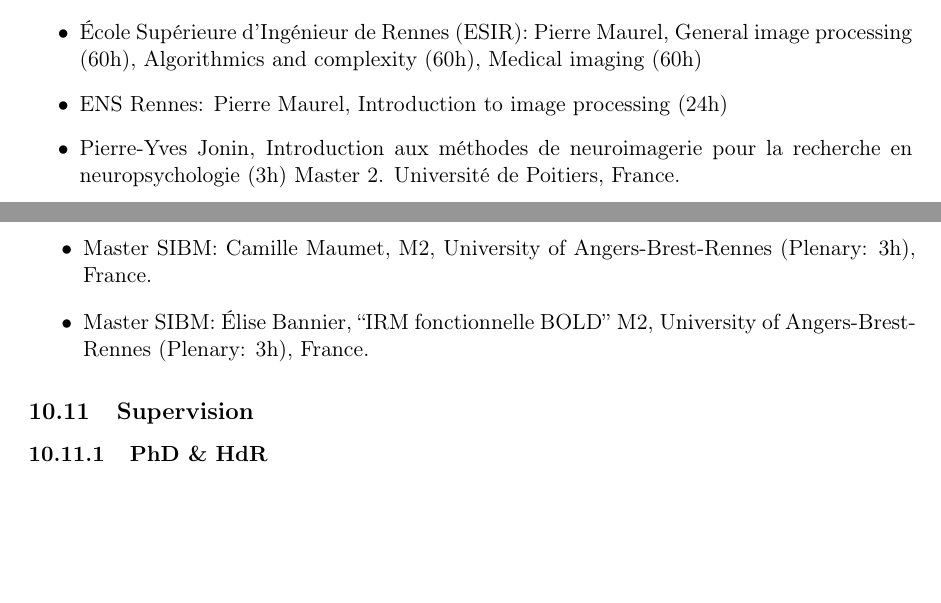
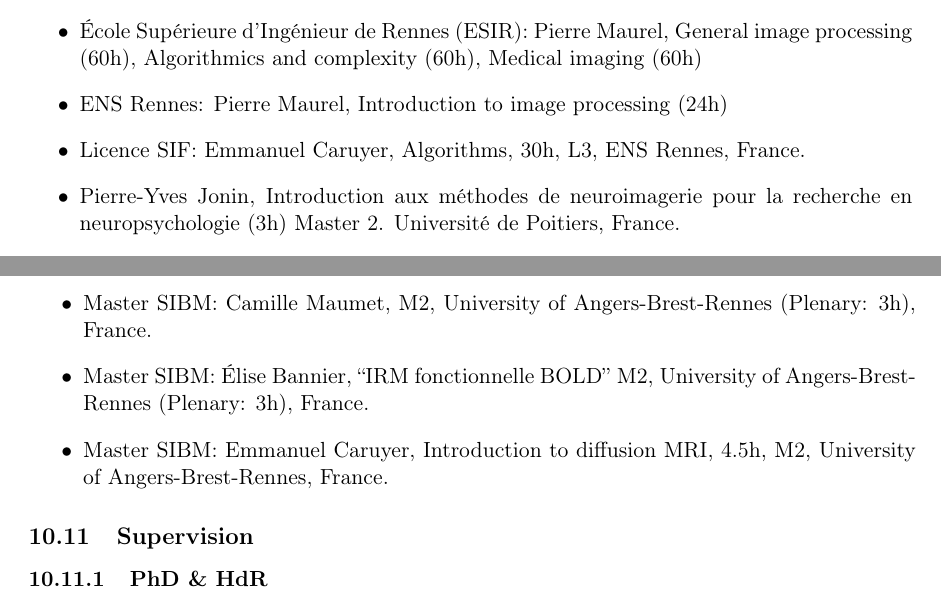
Before and after one commit to pmaurel35/RAWEB2018, a LaTeX document (visages2018.tex): two parts of pages 44 and 45 of 51, joined at a grey line, cut so that both start at the same text, the shorter picture padded with empty space. Compiled offline with pdfLaTeX.

Commit message:
Added teaching duties.

```diff
--- a/visages2018.tex
+++ b/visages2018.tex
@@ -1804,6 +1804,7 @@ transfer data processing. Preliminary results were presented at the ESMRMB and E
      \item Raphaël Truffet, Génie Logiciel, 24h, L2, ISTIC, France
      \item École Supérieure d’Ingénieur de Rennes (ESIR): Pierre Maurel, General image processing (60h), Algorithmics and complexity (60h), Medical imaging (60h)
     \item ENS Rennes: Pierre Maurel, Introduction to image processing (24h)
+    \item Licence SIF: Emmanuel Caruyer, Algorithms, 30h, L3, ENS Rennes, France.
     \item Pierre-Yves Jonin, Introduction aux méthodes de neuroimagerie pour la recherche en neuropsychologie (3h) Master 2. Université de Poitiers, France.
     \item Pierre-Yves Jonin,Evaluation neuropsychologique à visée diagnostique. Le cas des syndromes démentiels. Master 2 (2 x 6h) Université de Poitiers, France.
     \item Pierre-Yves Jonin,L'exploration neuropsychologique des maladies neurologiques et psychiatriques. 4\`eme \& 5\`ame année de m\'edecine (4h), Universit\'a de Brest, France.
@@ -1823,6 +1824,7 @@ transfer data processing. Preliminary results were presented at the ESMRMB and E
     \item Master SIBM: Isabelle Corouge, ``Bio marqueurs d’imagerie et IRM metabolique et fonctionnelle'', M2, University of Angers-Brest-Rennes (Plenary: 3h), France.
     \item Master SIBM: Camille Maumet, M2, University of Angers-Brest-Rennes (Plenary: 3h), France.
     \item Master SIBM: Élise Bannier, ``IRM fonctionnelle BOLD'' M2, University of Angers-Brest-Rennes (Plenary: 3h), France.
+    \item Master SIBM: Emmanuel Caruyer, Introduction to diffusion MRI, 4.5h, M2, University of Angers-Brest-Rennes, France.
  \end{itemize}
 
 %% Ce modulef présente vos activités d'enseignement et d'encadrement à présenter comme suit :
```
